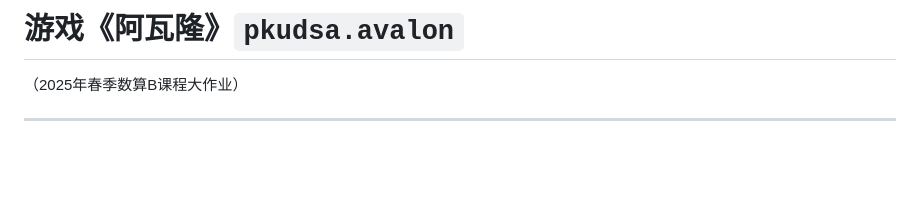
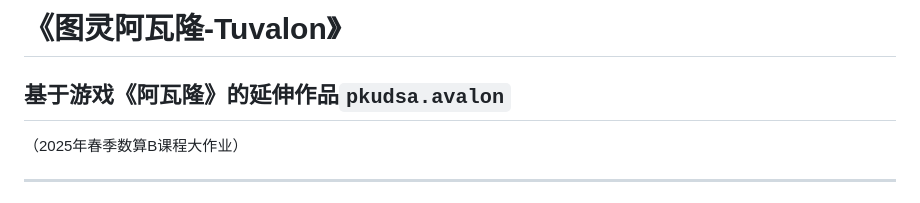
Before and after one commit to pkulab409/pkudsa.avalon, a Markdown page: README.md, the part around the change. Drawn GitHub-style; blank space fills up the shorter version.

Commit message:
改了名字，以后随时修改

```diff
--- a/README.md
+++ b/README.md
@@ -1,4 +1,5 @@
-# 游戏《阿瓦隆》<span style="font-size: smaller;">`pkudsa.avalon`</span>
+# 《图灵阿瓦隆-Tuvalon》
+## 基于游戏《阿瓦隆》的延伸作品<span style="font-size: smaller;">`pkudsa.avalon`</span>
 
 （2025年春季数算B课程大作业）
 
```
